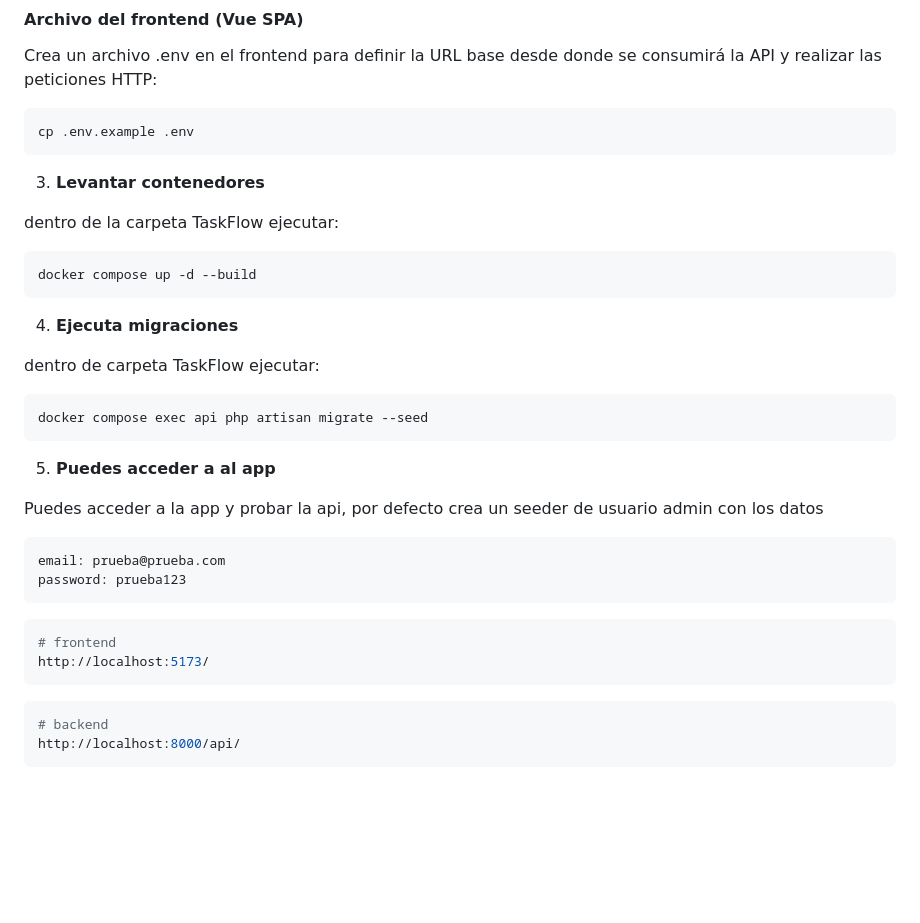
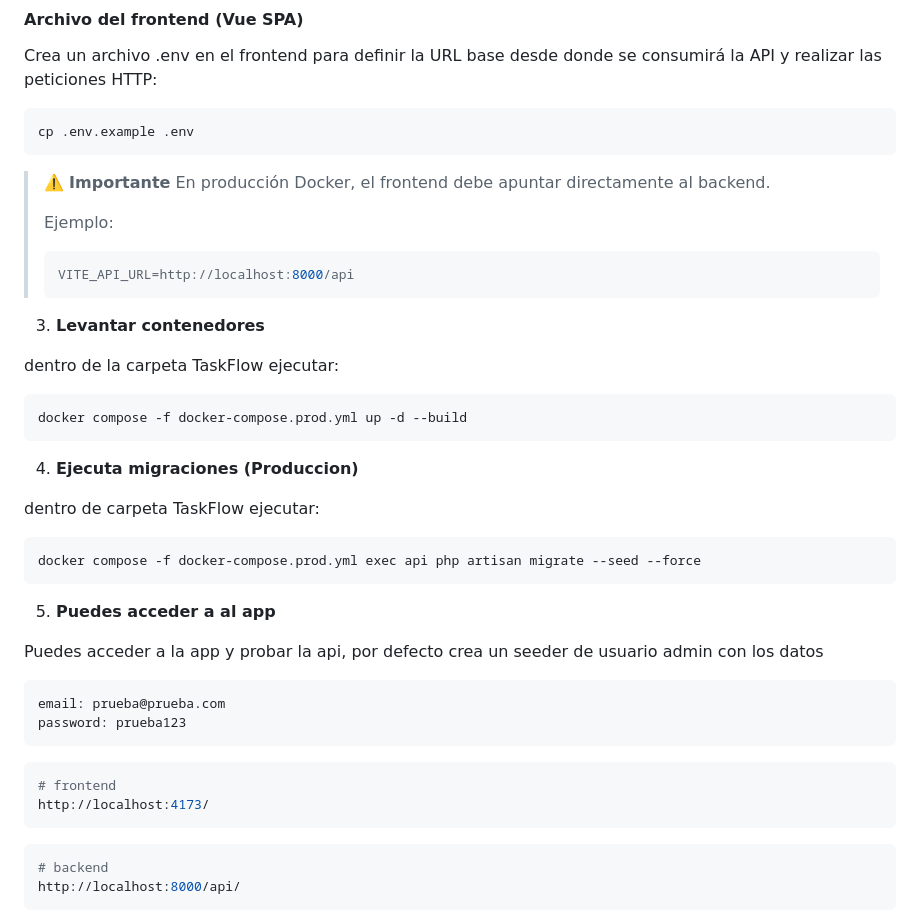
Before and after one commit to WilferBru/TaskFlow, a Markdown page: README.md, the part around one of its changes. Drawn GitHub-style; blank space fills up the shorter version.

````diff
--- a/README.md
+++ b/README.md
@@ -151,20 +168,29 @@ Crea un archivo .env en el frontend para definir la URL base desde donde se cons
 cp .env.example .env
 ```
 
+> ⚠️ **Importante**
+> En producción Docker, el frontend debe apuntar directamente al backend.
+>
+> Ejemplo:
+>
+> ```env
+> VITE_API_URL=http://localhost:8000/api
+> ```
+
 3. **Levantar contenedores**
 
 dentro de la carpeta TaskFlow ejecutar:
 
 ```bash
-docker compose up -d --build
+docker compose -f docker-compose.prod.yml up -d --build
 ```
 
-4. **Ejecuta migraciones**
+4. **Ejecuta migraciones (Produccion)**
 
 dentro de carpeta TaskFlow ejecutar:
 
 ```bash
-docker compose exec api php artisan migrate --seed
+docker compose -f docker-compose.prod.yml exec api php artisan migrate --seed --force
 ```
 
 5. **Puedes acceder a al app**
@@ -179,7 +205,7 @@ password: prueba123
 
 ```bash
 # frontend
-http://localhost:5173/
+http://localhost:4173/
 ```
 
 ```bash
````
Also changed, not shown: other parts of README.md (+22 -9 lines).
